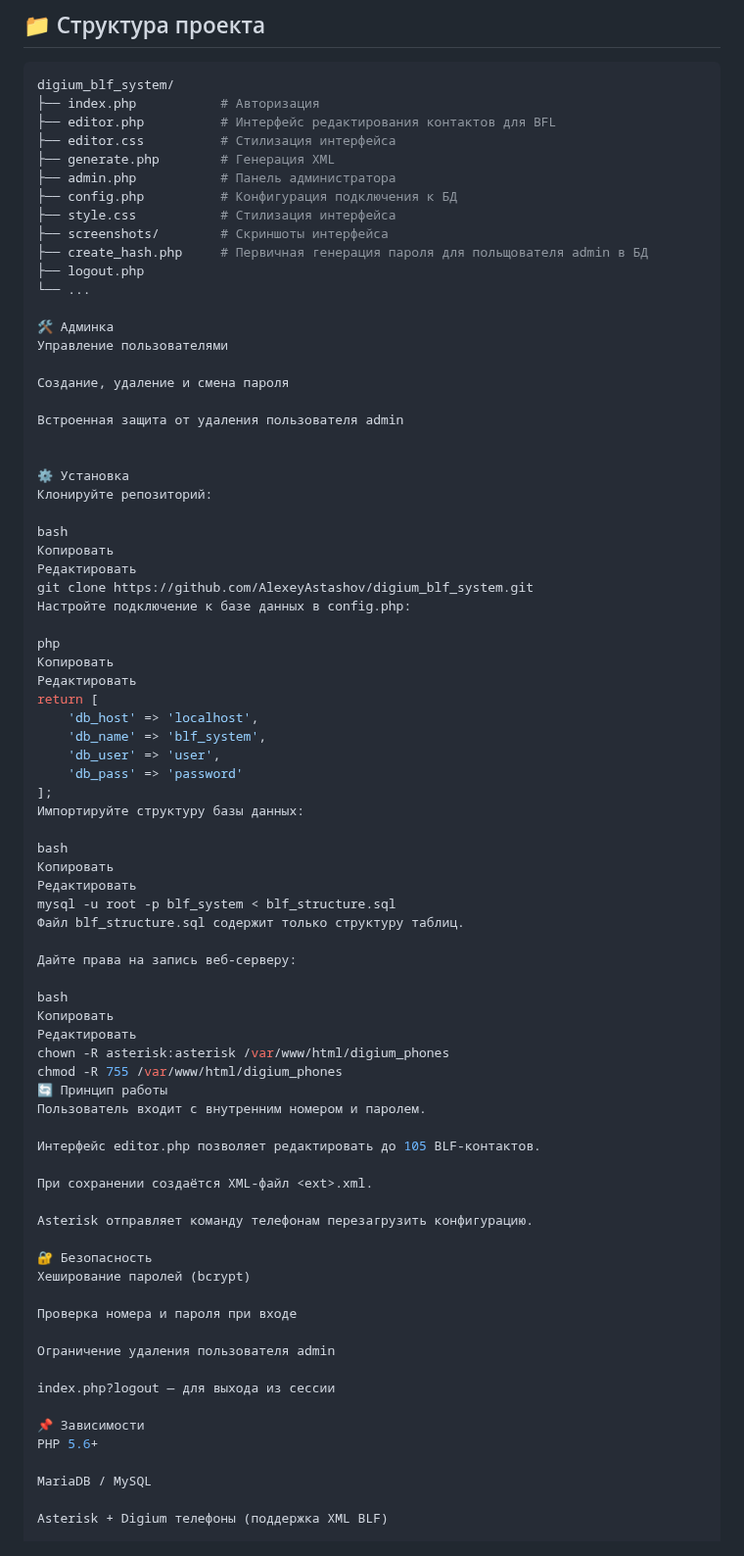
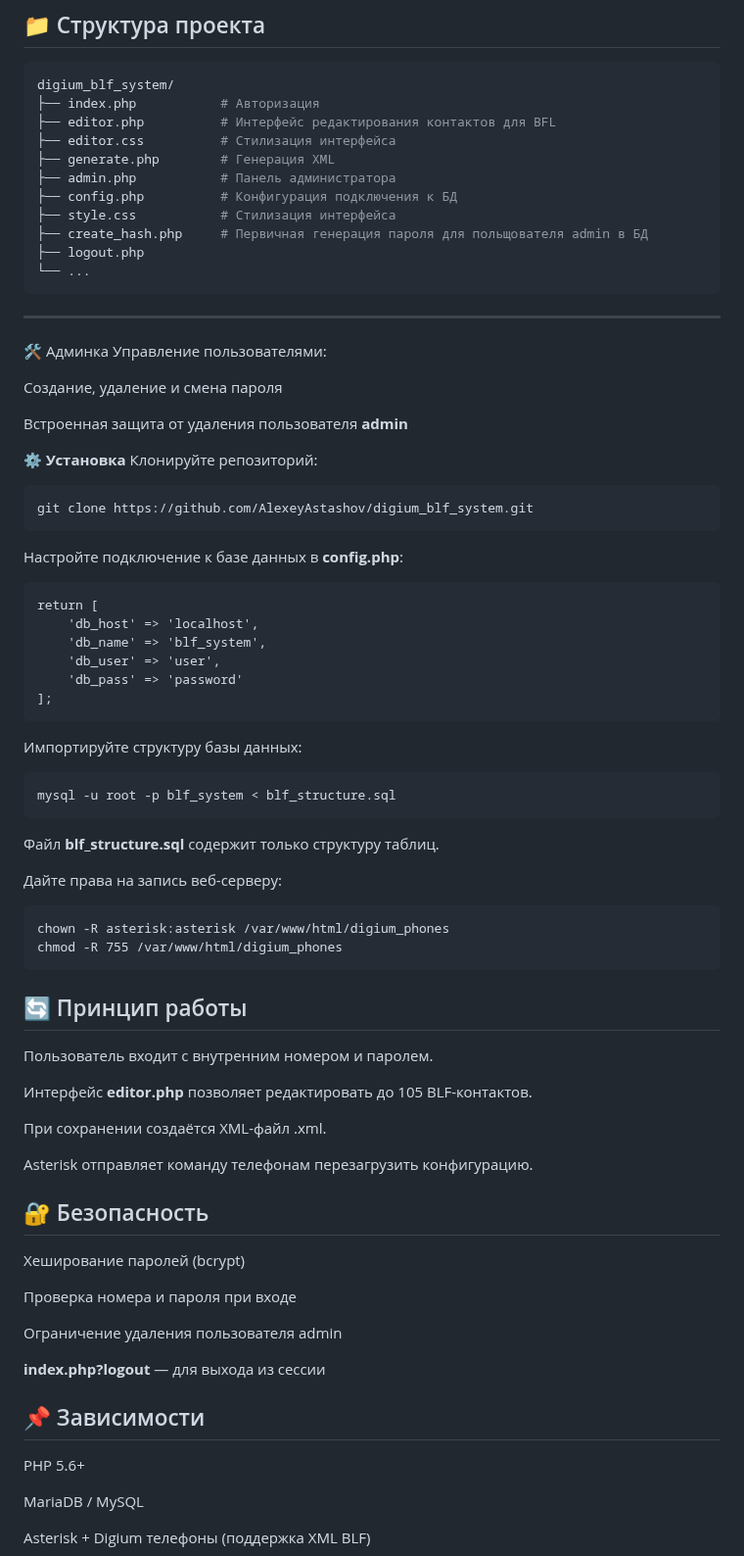
Before and after one commit to AlexeyAstashov/digium_blf_system, a Markdown page: README.md, the part around one of its changes. Shown at 98% size. GitHub-like rendering.

````diff
--- a/README.md
+++ b/README.md
@@ -27,71 +27,66 @@ digium_blf_system/
 ├── admin.php           # Панель администратора
 ├── config.php          # Конфигурация подключения к БД
 ├── style.css           # Стилизация интерфейса
-├── screenshots/        # Скриншоты интерфейса
 ├── create_hash.php     # Первичная генерация пароля для польщователя admin в БД
 ├── logout.php
 └── ...
-
+```
+---
 🛠️ Админка
-Управление пользователями
+Управление пользователями:
 
 Создание, удаление и смена пароля
 
-Встроенная защита от удаления пользователя admin
+Встроенная защита от удаления пользователя **admin**
 
 
-⚙️ Установка
+⚙️ **Установка**
 Клонируйте репозиторий:
+```
+git clone https://github.com/AlexeyAstashov/digium_blf_system.git
+```
 
-bash
-Копировать
-Редактировать
-git clone https://github.com/AlexeyAstashov/digium_blf_system.git
-Настройте подключение к базе данных в config.php:
-
-php
-Копировать
-Редактировать
+Настройте подключение к базе данных в **config.php**:
+```
 return [
     'db_host' => 'localhost',
     'db_name' => 'blf_system',
     'db_user' => 'user',
     'db_pass' => 'password'
 ];
+```
 Импортируйте структуру базы данных:
-
-bash
-Копировать
-Редактировать
+```
 mysql -u root -p blf_system < blf_structure.sql
-Файл blf_structure.sql содержит только структуру таблиц.
+```
+Файл **blf_structure.sql** содержит только структуру таблиц.
 
 Дайте права на запись веб-серверу:
-
-bash
-Копировать
-Редактировать
+```
 chown -R asterisk:asterisk /var/www/html/digium_phones
 chmod -R 755 /var/www/html/digium_phones
-🔄 Принцип работы
+```
+
+## 🔄 Принцип работы
+
 Пользователь входит с внутренним номером и паролем.
 
-Интерфейс editor.php позволяет редактировать до 105 BLF-контактов.
+Интерфейс **editor.php** позволяет редактировать до 105 BLF-контактов.
 
 При сохранении создаётся XML-файл <ext>.xml.
 
 Asterisk отправляет команду телефонам перезагрузить конфигурацию.
 
-🔐 Безопасность
+## 🔐 Безопасность
 Хеширование паролей (bcrypt)
 
 Проверка номера и пароля при входе
 
 Ограничение удаления пользователя admin
 
-index.php?logout — для выхода из сессии
+**index.php?logout** — для выхода из сессии
 
-📌 Зависимости
+## 📌 Зависимости
 PHP 5.6+
 
 MariaDB / MySQL
````
Also changed, not shown: other parts of README.md (+104 -1 lines).
